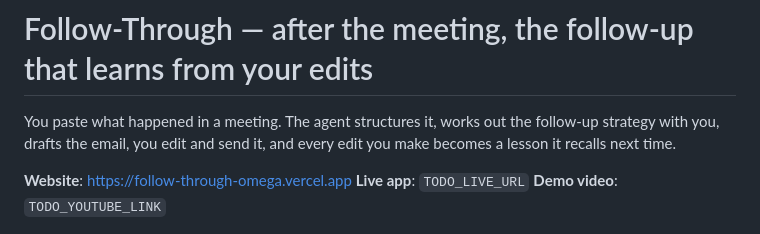
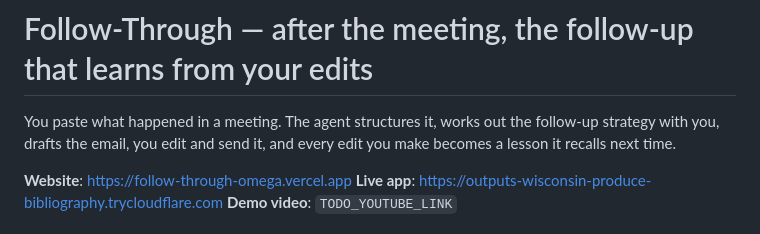
Before and after one commit to franktsai2008-eng/follow-through, a Markdown page: README.md, the part around the change. Drawn GitHub-style.

Commit message:
README: live app URL; harness job
Co-Authored-By: Claude Fable 5.1 <noreply@anthropic.com>

```diff
--- a/README.md
+++ b/README.md
@@ -3,7 +3,7 @@
 You paste what happened in a meeting. The agent structures it, works out the follow-up strategy with you, drafts the email, you edit and send it, and every edit you make becomes a lesson it recalls next time.
 
 **Website**: https://follow-through-omega.vercel.app
-**Live app**: `TODO_LIVE_URL`
+**Live app**: https://outputs-wisconsin-produce-bibliography.trycloudflare.com
 **Demo video**: `TODO_YOUTUBE_LINK`
 
 ![How it runs](docs/how-it-runs.png)
```
